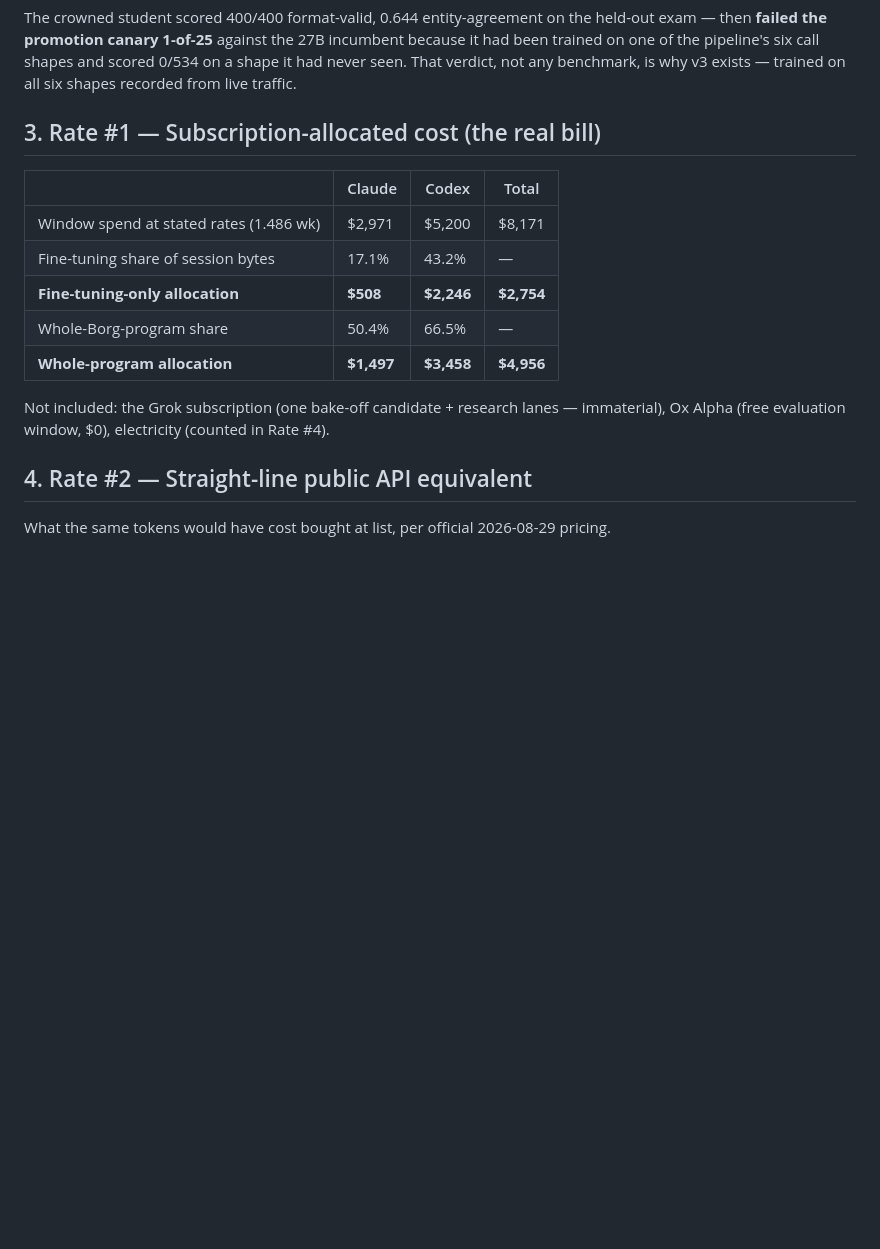
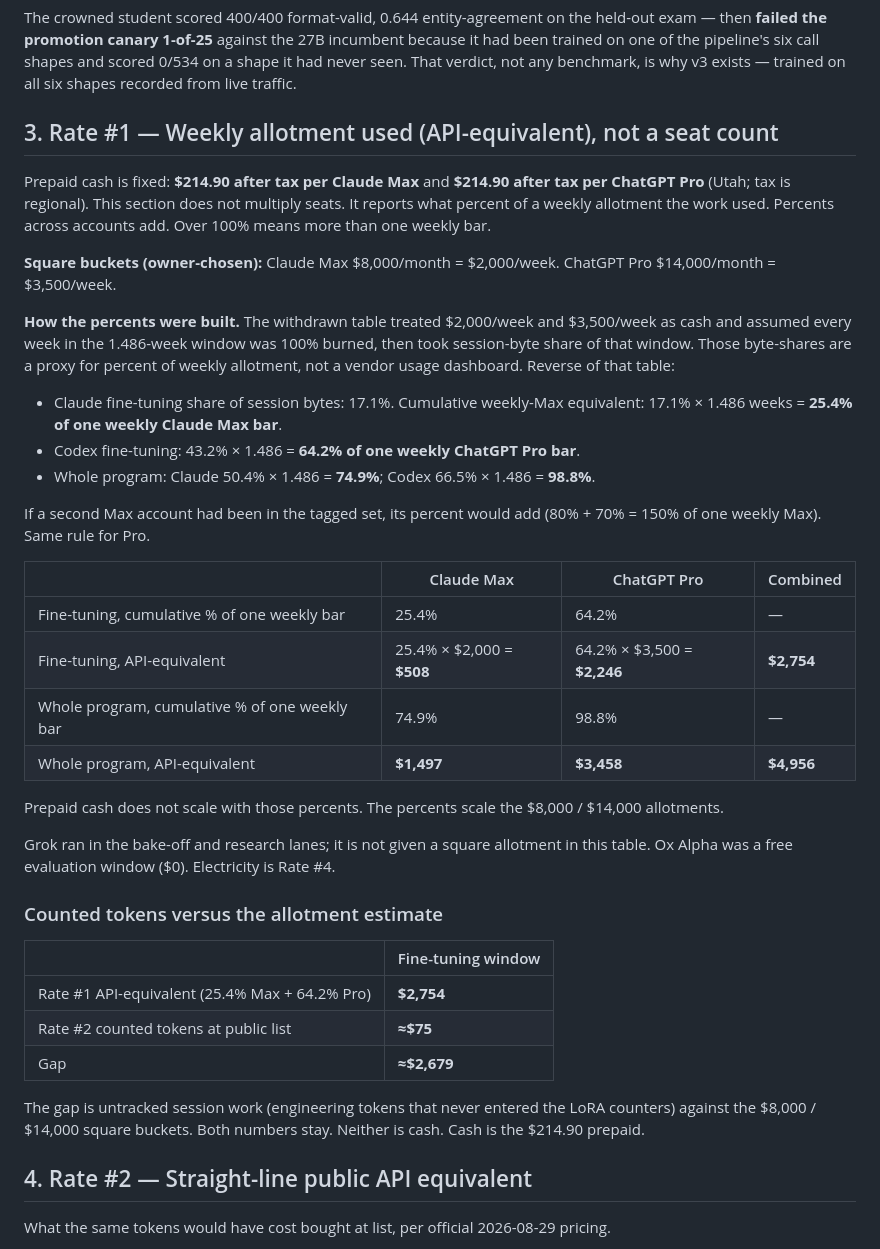
Before and after one commit to h3ro-dev/borg, a Markdown page: docs/PAPER-1-finetuning-cost-audit.md, the part around one of its changes. GitHub-like rendering; blank space fills up the shorter version.

```diff
--- a/docs/PAPER-1-finetuning-cost-audit.md
+++ b/docs/PAPER-1-finetuning-cost-audit.md
@@ -73,18 +74,53 @@ had been trained on one of the pipeline's six call shapes and scored 0/534 on a
 had never seen. That verdict, not any benchmark, is why v3 exists — trained on all six
 shapes recorded from live traffic.
 
-## 3. Rate #1 — Subscription-allocated cost (the real bill)
+## 3. Rate #1 — Weekly allotment used (API-equivalent), not a seat count
 
-| | Claude | Codex | Total |
+Prepaid cash is fixed: **$214.90 after tax per Claude Max** and **$214.90 after tax per
+ChatGPT Pro** (Utah; tax is regional). This section does not multiply seats. It reports
+what percent of a weekly allotment the work used. Percents across accounts add. Over 100%
+means more than one weekly bar.
+
+**Square buckets (owner-chosen):** Claude Max $8,000/month = $2,000/week. ChatGPT Pro
+$14,000/month = $3,500/week.
+
+**How the percents were built.** The withdrawn table treated $2,000/week and $3,500/week
+as cash and assumed every week in the 1.486-week window was 100% burned, then took
+session-byte share of that window. Those byte-shares are a proxy for percent of weekly
+allotment, not a vendor usage dashboard. Reverse of that table:
+
+- Claude fine-tuning share of session bytes: 17.1%. Cumulative weekly-Max equivalent:
+  17.1% × 1.486 weeks = **25.4% of one weekly Claude Max bar**.
+- Codex fine-tuning: 43.2% × 1.486 = **64.2% of one weekly ChatGPT Pro bar**.
+- Whole program: Claude 50.4% × 1.486 = **74.9%**; Codex 66.5% × 1.486 = **98.8%**.
+
+If a second Max account had been in the tagged set, its percent would add (80% + 70% =
+150% of one weekly Max). Same rule for Pro.
+
+| | Claude Max | ChatGPT Pro | Combined |
 |---|---|---|---|
-| Window spend at stated rates (1.486 wk) | $2,971 | $5,200 | $8,171 |
-| Fine-tuning share of session bytes | 17.1% | 43.2% | — |
-| **Fine-tuning-only allocation** | **$508** | **$2,246** | **$2,754** |
-| Whole-Borg-program share | 50.4% | 66.5% | — |
-| **Whole-program allocation** | **$1,497** | **$3,458** | **$4,956** |
+| Fine-tuning, cumulative % of one weekly bar | 25.4% | 64.2% | — |
+| Fine-tuning, API-equivalent | 25.4% × $2,000 = **$508** | 64.2% × $3,500 = **$2,246** | **$2,754** |
+| Whole program, cumulative % of one weekly bar | 74.9% | 98.8% | — |
+| Whole program, API-equivalent | **$1,497** | **$3,458** | **$4,956** |
 
-Not included: the Grok subscription (one bake-off candidate + research lanes — immaterial),
-Ox Alpha (free evaluation window, $0), electricity (counted in Rate #4).
+Prepaid cash does not scale with those percents. The percents scale the $8,000 / $14,000
+allotments.
+
+Grok ran in the bake-off and research lanes; it is not given a square allotment in this
+table. Ox Alpha was a free evaluation window ($0). Electricity is Rate #4.
+
+### Counted tokens versus the allotment estimate
+
+| | Fine-tuning window |
+|---|---|
+| Rate #1 API-equivalent (25.4% Max + 64.2% Pro) | **$2,754** |
+| Rate #2 counted tokens at public list | **≈$75** |
+| Gap | **≈$2,679** |
+
+The gap is untracked session work (engineering tokens that never entered the LoRA
+counters) against the $8,000 / $14,000 square buckets. Both numbers stay. Neither is
+cash. Cash is the $214.90 prepaid.
 
 ## 4. Rate #2 — Straight-line public API equivalent
 
```
Also changed, not shown: other parts of docs/PAPER-1-finetuning-cost-audit.md (+24 -23 lines).
